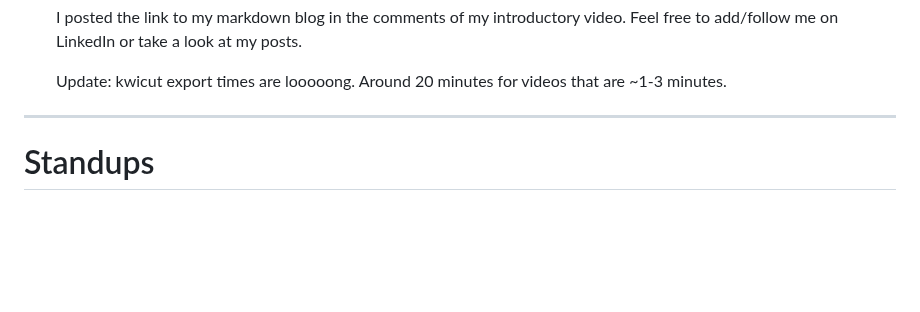
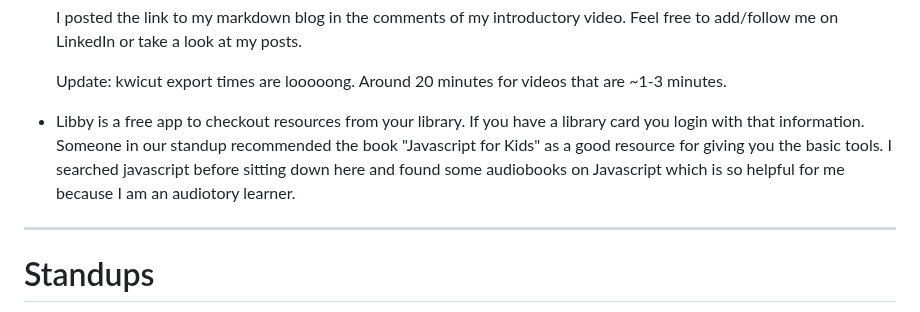
Before and after one commit to vCodesItAll/bootcamp-blog, a Markdown page: index.md, the part around one of its changes. Rendered like a GitHub page; blank space fills up the shorter version.

Commit message:
added libby in resources

```diff
--- a/index.md
+++ b/index.md
@@ -120,6 +121,8 @@ https://www.naturalreaders.com/online/
     I posted the link to my markdown blog in the comments of my introductory video.  Feel free to add/follow me on LinkedIn or take a look at my posts.
 
     Update: kwicut export times are looooong.  Around 20 minutes for videos that are ~1-3 minutes.
+
+- Libby is a free app to checkout resources from your library.  If you have a library card you login with that information.  Someone in our standup recommended the book "Javascript for Kids" as a good resource for giving you the basic tools.  I searched javascript before sitting down here and found some audiobooks on Javascript which is so helpful for me because I am an audiotory learner.
 
 ---
 
```
Also changed, not shown: other parts of index.md (+1 -0 lines).
